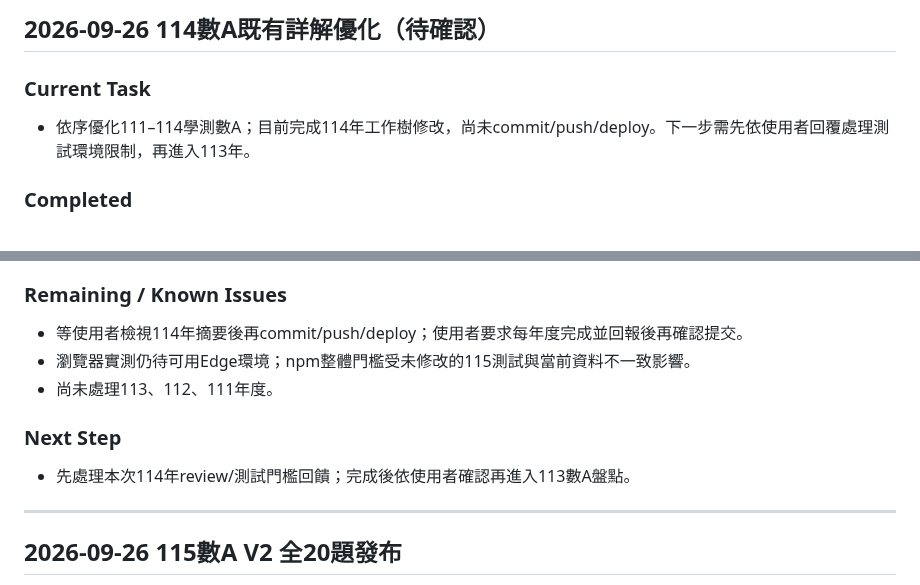
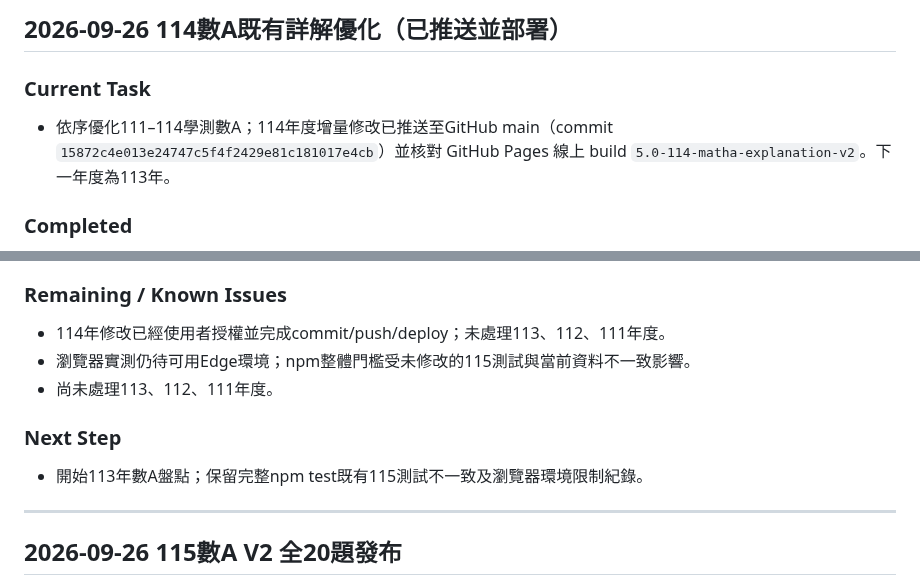
Before and after one commit to kenny17go/high-school-review, a Markdown page: CODEX_PROGRESS.md, 2 parts joined by grey strips. Drawn GitHub-style.

Commit message:
docs: record 114 Math A deployment

```diff
--- a/CODEX_PROGRESS.md
+++ b/CODEX_PROGRESS.md
@@ -1,7 +1,7 @@
-## 2026-09-26 114數A既有詳解優化（待確認）
+## 2026-09-26 114數A既有詳解優化（已推送並部署）
 
 ### Current Task
-- 依序優化111–114學測數A；目前完成114年工作樹修改，尚未commit/push/deploy。下一步需先依使用者回覆處理測試環境限制，再進入113年。
+- 依序優化111–114學測數A；114年度增量修改已推送至GitHub main（commit `15872c4e013e24747c5f4f2429e81c181017e4cb`）並核對 GitHub Pages 線上 build `5.0-114-matha-explanation-v2`。下一年度為113年。
 
 ### Completed
 - GitHub main起點核對為4c9ffa4；確認114現有題庫20題、題號1–20、原始答案manifest 20/20、選擇題選項、選填與非選及Q18–20共用題組均存在。保留原解答與全部題庫資料。
@@ -26,12 +26,12 @@
 - tests/gsat-114-matha-explanation-v2.test.mjs、tests/gsat-115-chinese-explanation-v2.test.mjs。
 
 ### Remaining / Known Issues
-- 等使用者檢視114年摘要後再commit/push/deploy；使用者要求每年度完成並回報後再確認提交。
+- 114年修改已經使用者授權並完成commit/push/deploy；未處理113、112、111年度。
 - 瀏覽器實測仍待可用Edge環境；npm整體門檻受未修改的115測試與當前資料不一致影響。
 - 尚未處理113、112、111年度。
 
 ### Next Step
-- 先處理本次114年review/測試門檻回饋；完成後依使用者確認再進入113數A盤點。
+- 開始113年數A盤點；保留完整npm test既有115測試不一致及瀏覽器環境限制紀錄。
 
 ---
 
```
Also changed, not shown: CHANGELOG.md (+2 -2 lines).
